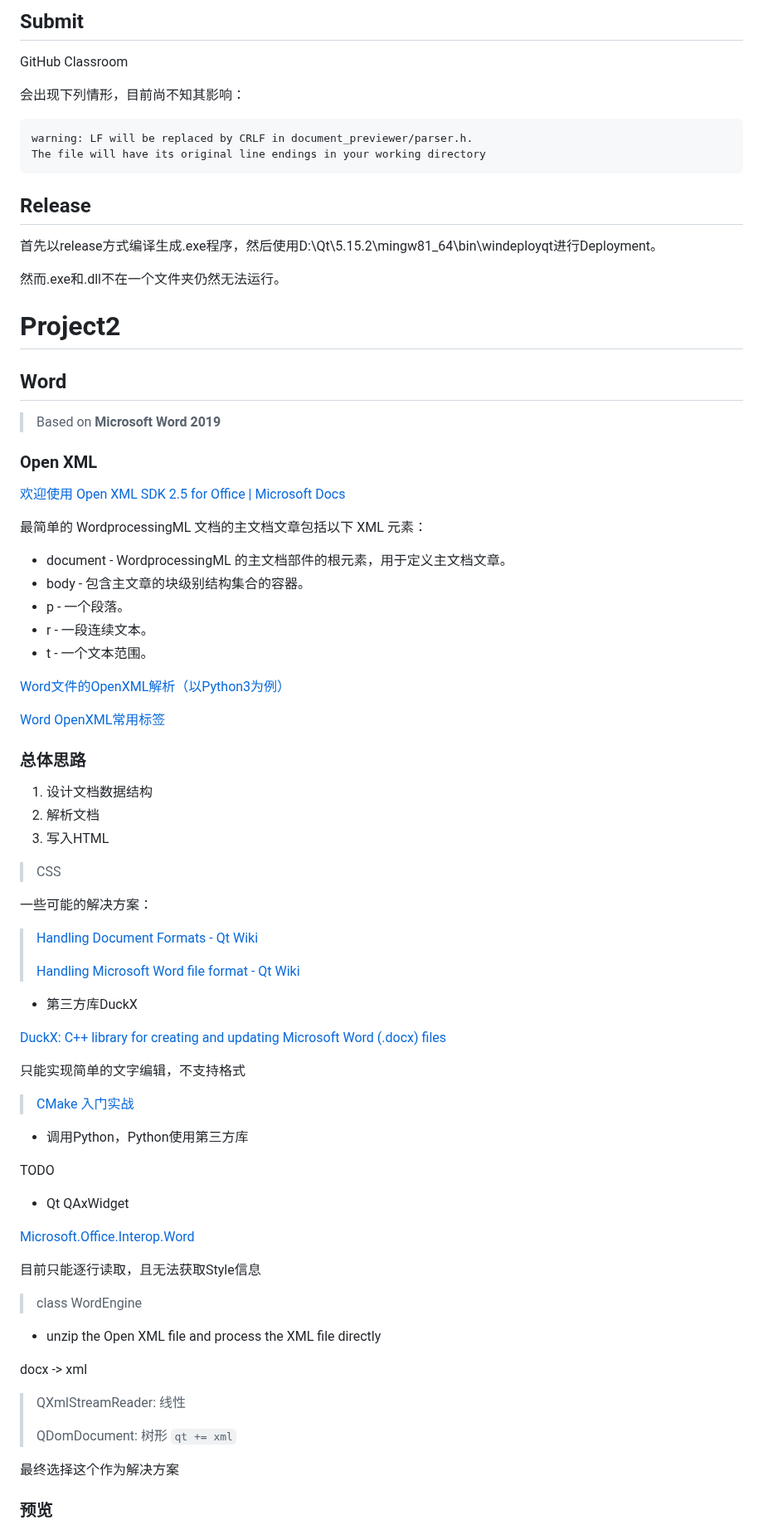
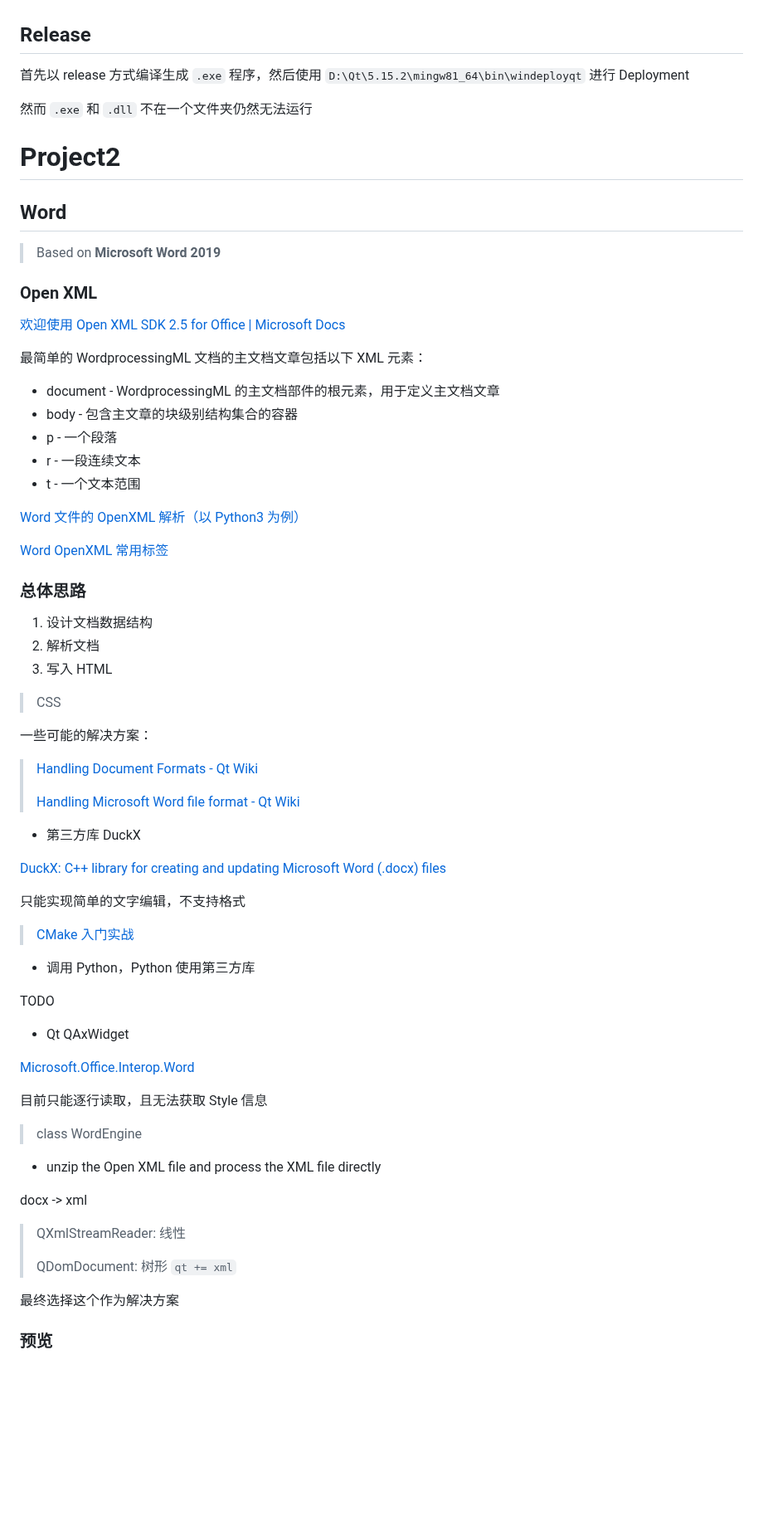
Before and after one commit to VGalaxies/document-previewer, a Markdown page: README.md, the part around one of its changes. Shown at 83% size. Rendered like a GitHub page; blank space fills up the shorter version.

````diff
--- a/README.md
+++ b/README.md
@@ -111,35 +108,19 @@
 
 
 
-## Submit
-
-GitHub Classroom
-
-会出现下列情形，目前尚不知其影响：
-
-```
-warning: LF will be replaced by CRLF in document_previewer/parser.h.
-The file will have its original line endings in your working directory
-```
-
-
-
 ## Release
 
-首先以release方式编译生成.exe程序，然后使用D:\Qt\5.15.2\mingw81_64\bin\windeployqt进行Deployment。
+首先以 release 方式编译生成 `.exe` 程序，然后使用 `D:\Qt\5.15.2\mingw81_64\bin\windeployqt` 进行 Deployment
 
-然而.exe和.dll不在一个文件夹仍然无法运行。
+然而 `.exe` 和 `.dll` 不在一个文件夹仍然无法运行
 
 
 
 # Project2
 
-
-
 ## Word
 
 > Based on **Microsoft Word 2019**
->
 
 
 
@@ -149,15 +130,15 @@ The file will have its original line endings in your working directory
 
 最简单的 WordprocessingML 文档的主文档文章包括以下 XML 元素：
 
-- document - WordprocessingML 的主文档部件的根元素，用于定义主文档文章。
-- body - 包含主文章的块级别结构集合的容器。
-- p - 一个段落。
-- r - 一段连续文本。
-- t - 一个文本范围。
+- document - WordprocessingML 的主文档部件的根元素，用于定义主文档文章
+- body - 包含主文章的块级别结构集合的容器
+- p - 一个段落
+- r - 一段连续文本
+- t - 一个文本范围
 
-[Word文件的OpenXML解析（以Python3为例）](https://blog.csdn.net/liuqixuan1994/article/details/104486600)
+[Word 文件的 OpenXML 解析（以 Python3 为例）](https://blog.csdn.net/liuqixuan1994/article/details/104486600)
 
-[Word OpenXML常用标签](https://blog.csdn.net/u010371710/article/details/51966236)
+[Word OpenXML 常用标签](https://blog.csdn.net/u010371710/article/details/51966236)
 
 
 
@@ -165,7 +146,7 @@ The file will have its original line endings in your working directory
 
 1. 设计文档数据结构
 2. 解析文档
-3. 写入HTML
+3. 写入 HTML
 
 > CSS
 
@@ -177,7 +158,7 @@ The file will have its original line endings in your working directory
 >
 > [Handling Microsoft Word file format - Qt Wiki](https://wiki.qt.io/Handling_Microsoft_Word_file_format)
 
-- 第三方库DuckX
+- 第三方库 DuckX
 
 [DuckX: C++ library for creating and updating Microsoft Word (.docx) files](https://github.com/amiremohamadi/DuckX)
 
@@ -185,7 +166,7 @@ The file will have its original line endings in your working directory
 
 > [CMake 入门实战](https://www.hahack.com/codes/cmake/)
 
-- 调用Python，Python使用第三方库
+- 调用 Python，Python 使用第三方库
 
 TODO
 
@@ -193,7 +174,7 @@ TODO
 
 [Microsoft.Office.Interop.Word](https://docs.microsoft.com/zh-cn/dotnet/api/microsoft.office.interop.word?view=word-pia)
 
-目前只能逐行读取，且无法获取Style信息
+目前只能逐行读取，且无法获取 Style 信息
 
 > class WordEngine
 
@@ -203,7 +184,7 @@ docx -> xml
 
 > QXmlStreamReader: 线性
 >
-> QDomDocument: 树形	`qt += xml`
+> QDomDocument: 树形 `qt += xml`
 
 最终选择这个作为解决方案
 
````
Also changed, not shown: other parts of README.md (+52 -57 lines).
